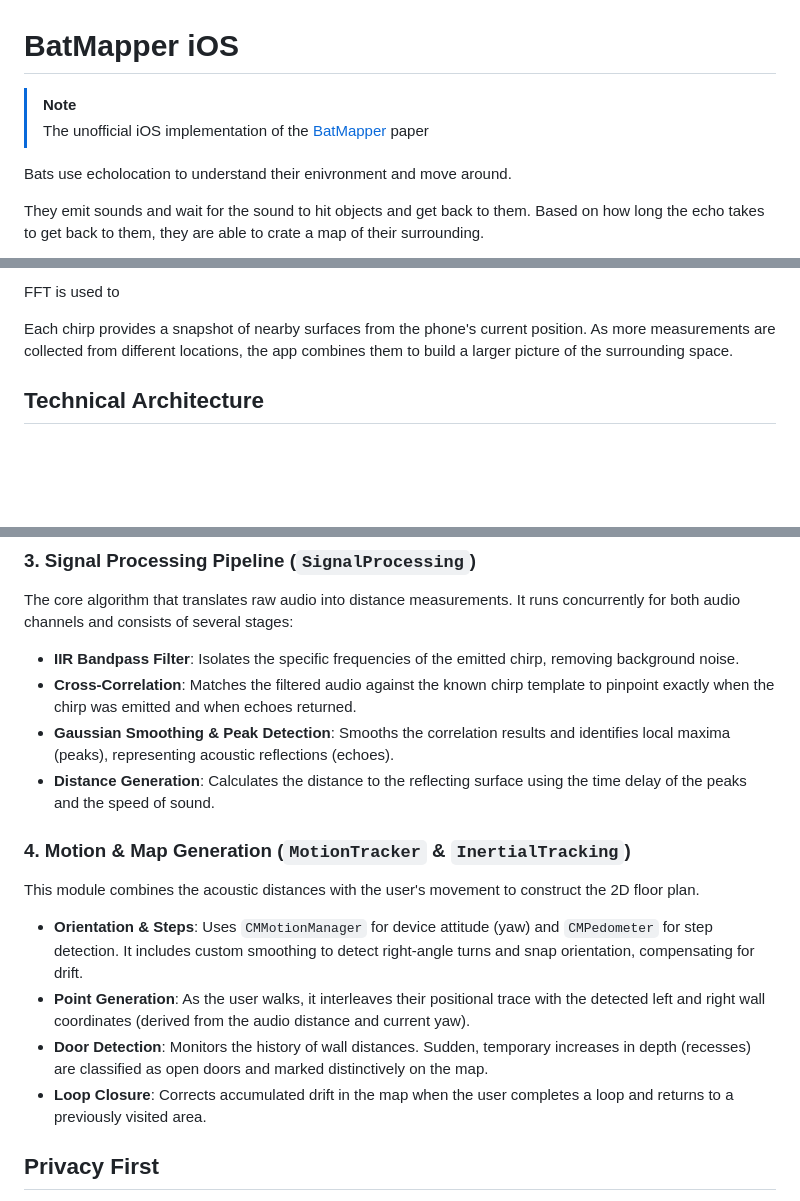
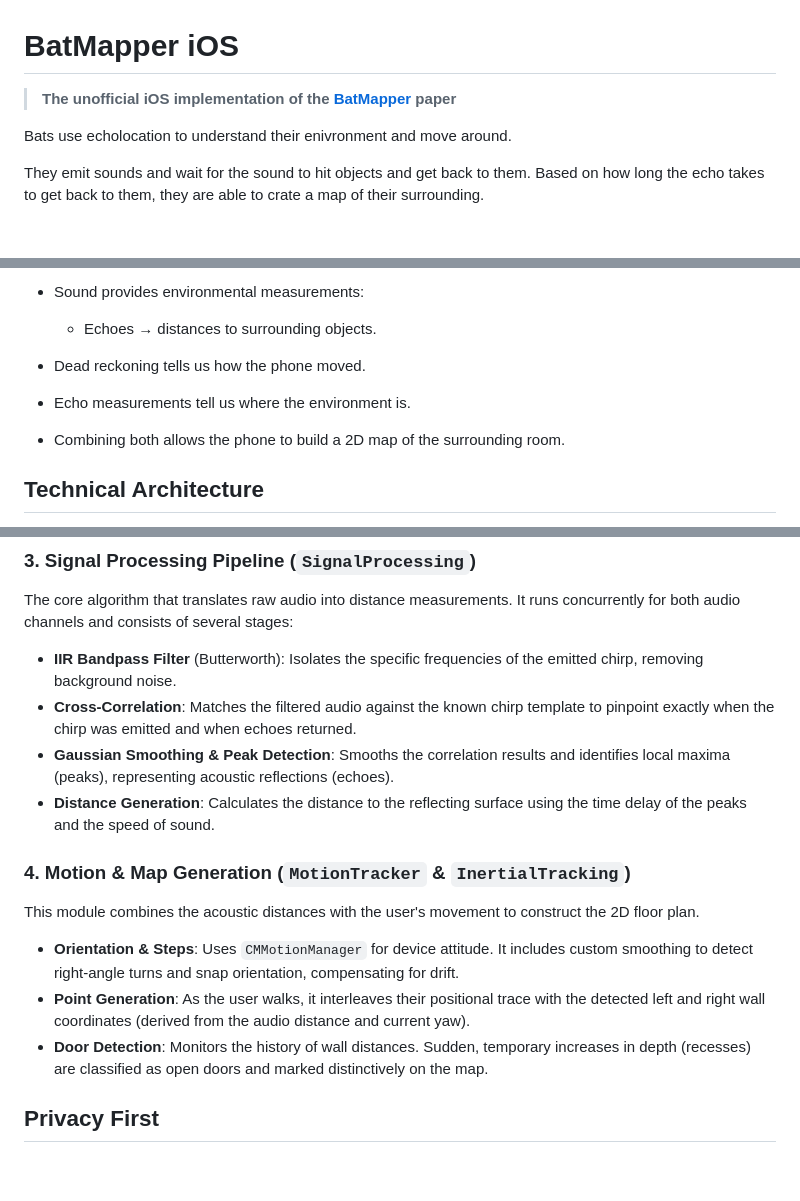
Before and after one commit to sulabhkatila/BatMapper, a Markdown page: README.md, 3 parts joined by grey strips. GitHub-like rendering; blank space fills up the shorter version.

```diff
--- a/README.md
+++ b/README.md
@@ -1,7 +1,6 @@
 # BatMapper iOS
 
-> [!Note]
-> The unofficial iOS implementation of the [BatMapper](https://www.researchgate.net/publication/317634120_BatMapper_Acoustic_Sensing_Based_Indoor_Floor_Plan_Construction_Using_Smartphones) paper
+> __The unofficial iOS implementation of the [BatMapper](https://www.researchgate.net/publication/317634120_BatMapper_Acoustic_Sensing_Based_Indoor_Floor_Plan_Construction_Using_Smartphones) paper__
 
 Bats use echolocation to understand their enivronment and move around.
 
@@ -90,7 +148,11 @@ As the user walks through an indoor environment with the app running, the device
 
-FFT is used to
+- Sound provides environmental measurements:
+    - Echoes → distances to surrounding objects.
 
-Each chirp provides a snapshot of nearby surfaces from the phone's current position. As more measurements are collected from different locations, the app combines them to build a larger picture of the surrounding space.
+- Dead reckoning tells us how the phone moved.
+- Echo measurements tell us where the environment is.
+
+- Combining both allows the phone to build a 2D map of the surrounding room.
 
 ## Technical Architecture
 
@@ -111,7 +173,7 @@ The acoustic module handles the emission of the sonar signal and the recording o
 
 The core algorithm that translates raw audio into distance measurements. It runs concurrently for both audio channels and consists of several stages:
 
-- **IIR Bandpass Filter**: Isolates the specific frequencies of the emitted chirp, removing background noise.
+- **IIR Bandpass Filter** (Butterworth): Isolates the specific frequencies of the emitted chirp, removing background noise.
 - **Cross-Correlation**: Matches the filtered audio against the known chirp template to pinpoint exactly when the chirp was emitted and when echoes returned.
 - **Gaussian Smoothing & Peak Detection**: Smooths the correlation results and identifies local maxima (peaks), representing acoustic reflections (echoes).
 - **Distance Generation**: Calculates the distance to the reflecting surface using the time delay of the peaks and the speed of sound.
@@ -120,10 +182,9 @@ The core algorithm that translates raw audio into distance measurements. It runs
 
 This module combines the acoustic distances with the user's movement to construct the 2D floor plan.
 
-- **Orientation & Steps**: Uses `CMMotionManager` for device attitude (yaw) and `CMPedometer` for step detection. It includes custom smoothing to detect right-angle turns and snap orientation, compensating for drift.
+- **Orientation & Steps**: Uses `CMMotionManager` for device attitude. It includes custom smoothing to detect right-angle turns and snap orientation, compensating for drift.
 - **Point Generation**: As the user walks, it interleaves their positional trace with the detected left and right wall coordinates (derived from the audio distance and current yaw).
 - **Door Detection**: Monitors the history of wall distances. Sudden, temporary increases in depth (recesses) are classified as open doors and marked distinctively on the map.
-- **Loop Closure**: Corrects accumulated drift in the map when the user completes a loop and returns to a previously visited area.
 
 ## Privacy First
 
```
Also changed, not shown: other parts of README.md (+62 -3 lines).
